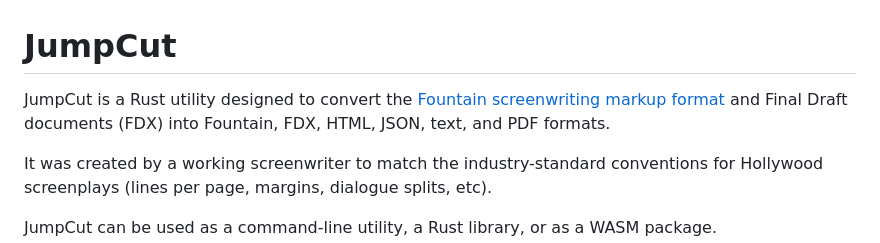
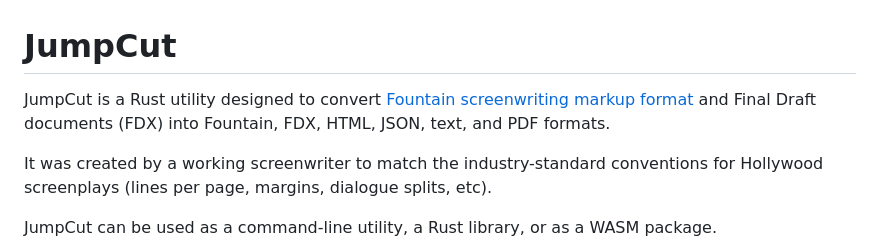
Before and after one commit to SimonGZ/jumpcut, a Markdown page: README.md, the part around one of its changes. GitHub-like rendering.

Commit message:
Tweaking README wording.

```diff
--- a/README.md
+++ b/README.md
@@ -1,6 +1,6 @@
 # JumpCut
 
-JumpCut is a Rust utility designed to convert the [Fountain screenwriting markup format][fountain] and Final Draft documents (FDX) into Fountain, FDX, HTML, JSON, text, and PDF formats.
+JumpCut is a Rust utility designed to convert [Fountain screenwriting markup format][fountain] and Final Draft documents (FDX) into Fountain, FDX, HTML, JSON, text, and PDF formats.
 
 It was created by a working screenwriter to match the industry-standard conventions for Hollywood screenplays (lines per page, margins, dialogue splits, etc).
 
```
Also changed, not shown: other parts of README.md (+0 -1 lines).
